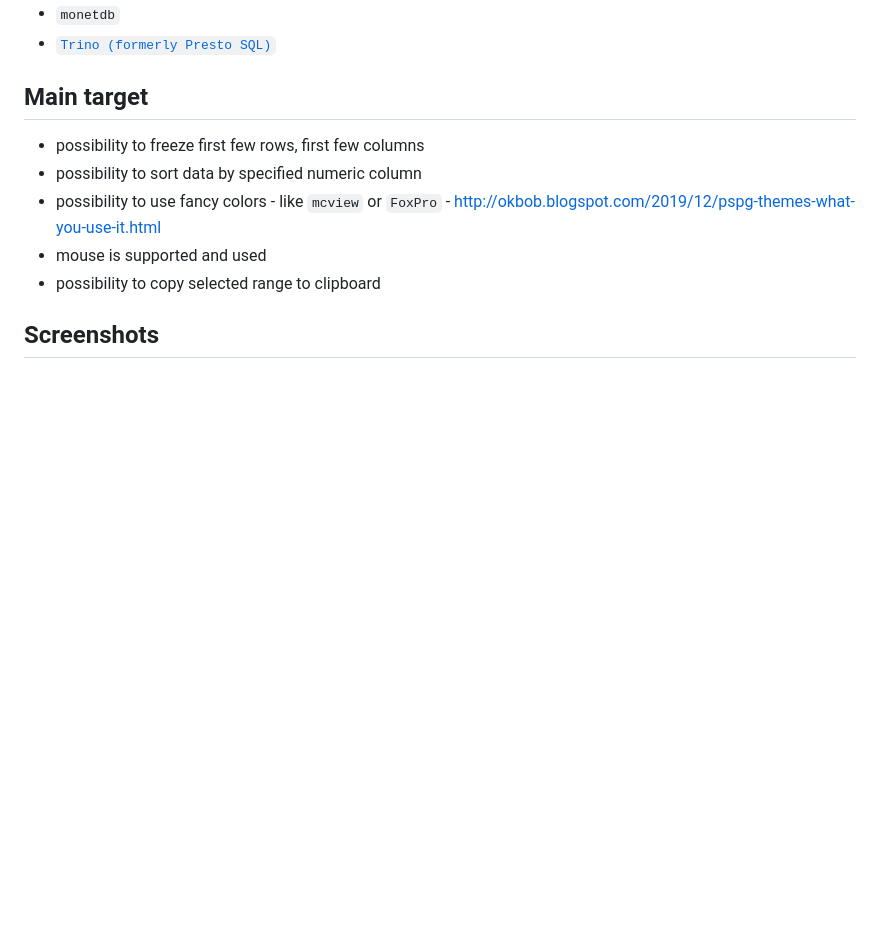
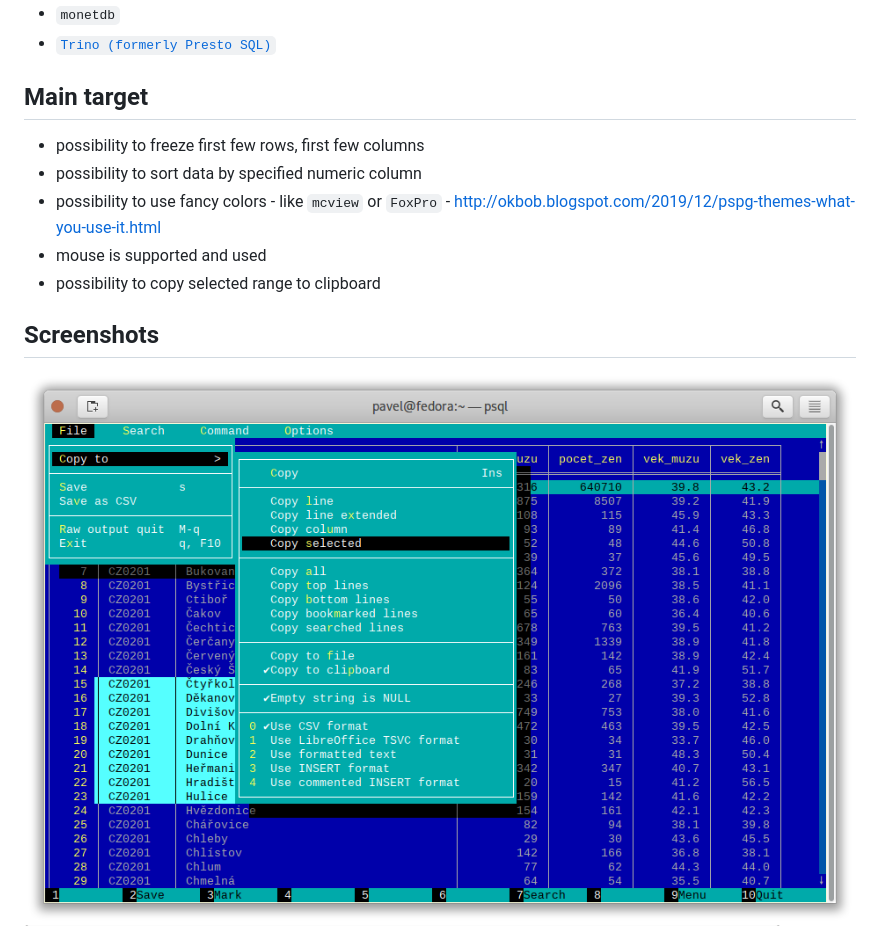
Before and after one commit to okbob/pspg, a Markdown page: README.md, the part around the change. GitHub-like rendering; pictures changed too: screenshots/pspg-4.3.0.png (added); blank space fills up the shorter version.

Commit message:
new screenshot

```diff
--- a/README.md
+++ b/README.md
@@ -23,6 +23,7 @@ This pager can be used from the following clients command line clients too:
 
 
 ## Screenshots
+![Screenshot](screenshots/pspg-4.3.0.png)
 ![Screenshot](screenshots/pspg-modern.png)
 ![Screenshot](screenshots/vc-mc.png)
 ![Screenshot](screenshots/vc-tao.png)
```
